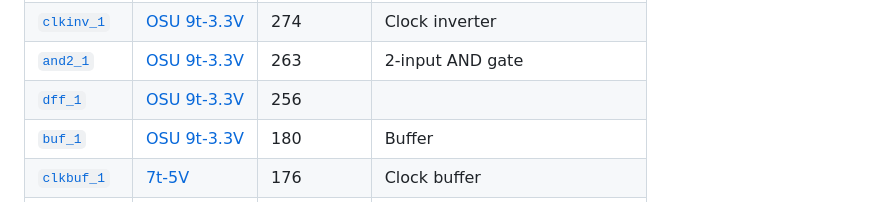
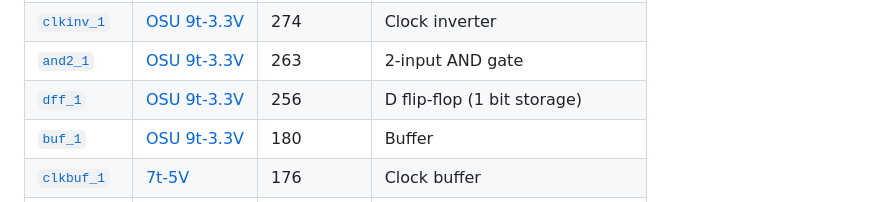
Before and after one commit to wafer-space/google-gf180mcu-mpw18h1, a Markdown page: reticle_density_report.md, the part around the change. Rendered like a GitHub page.

Commit message:
Update standard cell and SRAM density report
Regenerated from GFMPW18H1.oas (md5 e65f93005a41a1c997298f8b4abfc07c)
with https://github.com/wafer-space/ws-run-reports v0.0-144-g73c966f.

```diff
--- a/reticle_density_report.md
+++ b/reticle_density_report.md
@@ -112,7 +112,7 @@ The 15 most-used logic cell types across all unique designs on the reticle:
 | [`oai21_1`](https://cdn.jsdelivr.net/gh/stineje/globalfoundries-pdk-libs-gf180mcu_osu_sc@8a2f58f283a2eaa725314c9e1b8b7d1d343f23a3/docs/gf180mcu_osu_sc_gp9t3v3_TT_25C.ccs.pdf#page=135) | [OSU 9t-3.3V](https://github.com/stineje/globalfoundries-pdk-libs-gf180mcu_osu_sc/tree/main/gf180mcu_osu_sc_gp9t3v3) | 375 | OR-AND-Invert compound gate |
 | [`clkinv_1`](https://cdn.jsdelivr.net/gh/stineje/globalfoundries-pdk-libs-gf180mcu_osu_sc@8a2f58f283a2eaa725314c9e1b8b7d1d343f23a3/docs/gf180mcu_osu_sc_gp9t3v3_TT_25C.ccs.pdf#page=61) | [OSU 9t-3.3V](https://github.com/stineje/globalfoundries-pdk-libs-gf180mcu_osu_sc/tree/main/gf180mcu_osu_sc_gp9t3v3) | 274 | Clock inverter |
 | [`and2_1`](https://cdn.jsdelivr.net/gh/stineje/globalfoundries-pdk-libs-gf180mcu_osu_sc@8a2f58f283a2eaa725314c9e1b8b7d1d343f23a3/docs/gf180mcu_osu_sc_gp9t3v3_TT_25C.ccs.pdf#page=11) | [OSU 9t-3.3V](https://github.com/stineje/globalfoundries-pdk-libs-gf180mcu_osu_sc/tree/main/gf180mcu_osu_sc_gp9t3v3) | 263 | 2-input AND gate |
-| [`dff_1`](https://cdn.jsdelivr.net/gh/stineje/globalfoundries-pdk-libs-gf180mcu_osu_sc@8a2f58f283a2eaa725314c9e1b8b7d1d343f23a3/docs/gf180mcu_osu_sc_gp9t3v3_TT_25C.ccs.pdf#page=91) | [OSU 9t-3.3V](https://github.com/stineje/globalfoundries-pdk-libs-gf180mcu_osu_sc/tree/main/gf180mcu_osu_sc_gp9t3v3) | 256 |  |
+| [`dff_1`](https://cdn.jsdelivr.net/gh/stineje/globalfoundries-pdk-libs-gf180mcu_osu_sc@8a2f58f283a2eaa725314c9e1b8b7d1d343f23a3/docs/gf180mcu_osu_sc_gp9t3v3_TT_25C.ccs.pdf#page=91) | [OSU 9t-3.3V](https://github.com/stineje/globalfoundries-pdk-libs-gf180mcu_osu_sc/tree/main/gf180mcu_osu_sc_gp9t3v3) | 256 | D flip-flop (1 bit storage) |
 | [`buf_1`](https://cdn.jsdelivr.net/gh/stineje/globalfoundries-pdk-libs-gf180mcu_osu_sc@8a2f58f283a2eaa725314c9e1b8b7d1d343f23a3/docs/gf180mcu_osu_sc_gp9t3v3_TT_25C.ccs.pdf#page=31) | [OSU 9t-3.3V](https://github.com/stineje/globalfoundries-pdk-libs-gf180mcu_osu_sc/tree/main/gf180mcu_osu_sc_gp9t3v3) | 180 | Buffer |
 | [`clkbuf_1`](https://gf180mcu-pdk.readthedocs.io/en/latest/digital/standard_cells/gf180mcu_fd_sc_mcu7t5v0/cells/clkbuf/gf180mcu_fd_sc_mcu7t5v0__clkbuf_1.html) | [7t-5V](https://gf180mcu-pdk.readthedocs.io/en/latest/digital/standard_cells/gf180mcu_fd_sc_mcu7t5v0/index.html) | 176 | Clock buffer |
 | [`clkbuf_3`](https://gf180mcu-pdk.readthedocs.io/en/latest/digital/standard_cells/gf180mcu_fd_sc_mcu7t5v0/cells/clkbuf/gf180mcu_fd_sc_mcu7t5v0__clkbuf_3.html) | [7t-5V](https://gf180mcu-pdk.readthedocs.io/en/latest/digital/standard_cells/gf180mcu_fd_sc_mcu7t5v0/index.html) | 136 | Clock buffer (3x drive) |
```
